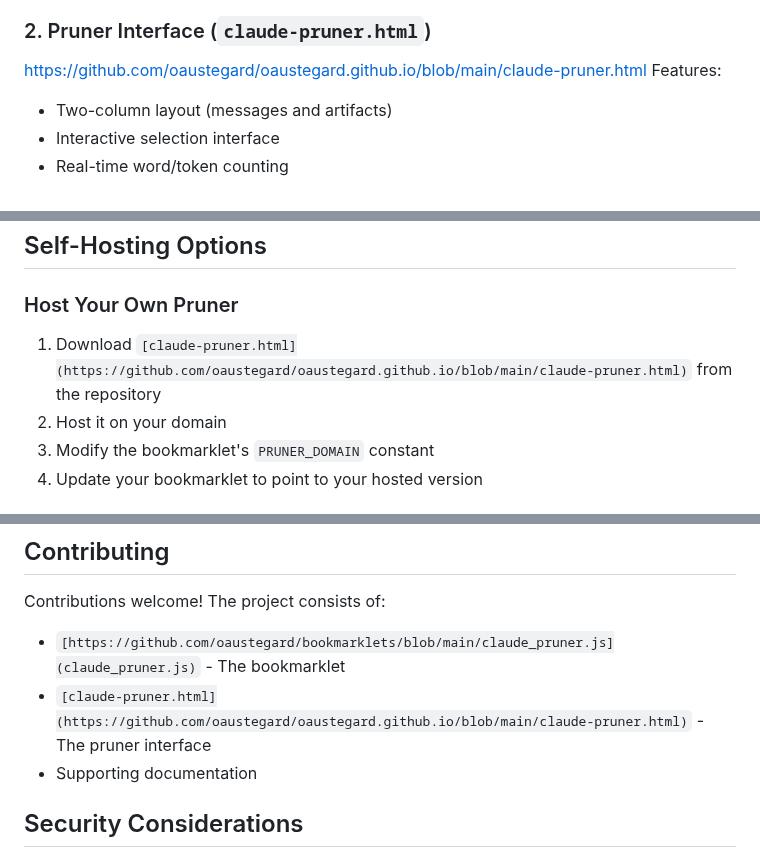
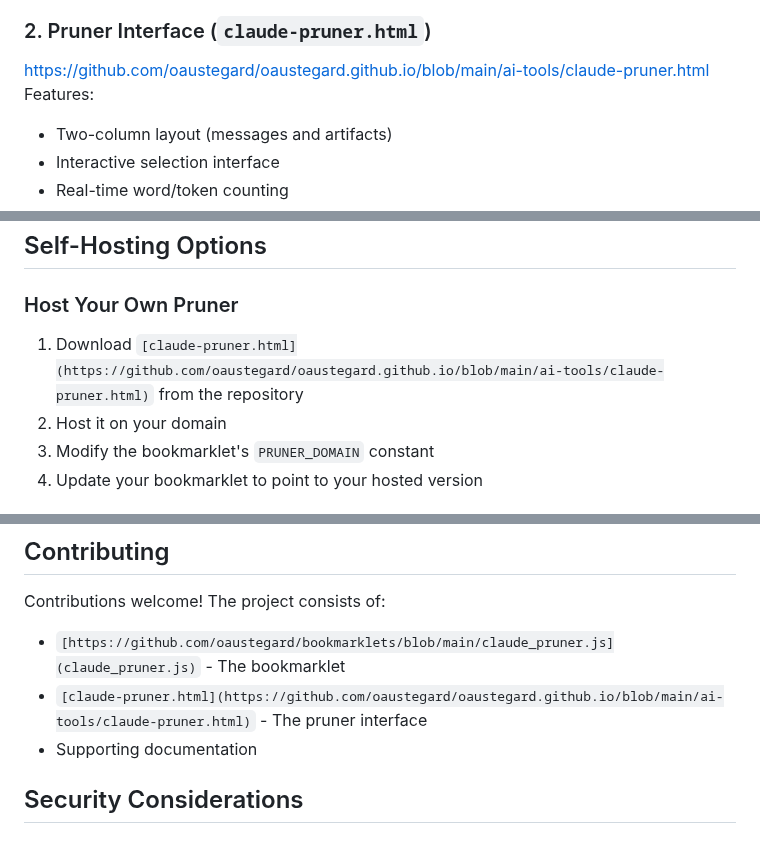
Before and after one commit to oaustegard/bookmarklets, a Markdown page: claude_pruner_README.md, 3 parts joined by grey strips. Drawn GitHub-style.

Commit message:
Docs: Update README links for claude_pruner

```diff
--- a/claude_pruner_README.md
+++ b/claude_pruner_README.md
@@ -77,7 +77,7 @@ Responsibilities:
 - Send data using secure messaging
 
 ### 2. Pruner Interface (`claude-pruner.html`)
-https://github.com/oaustegard/oaustegard.github.io/blob/main/claude-pruner.html
+https://github.com/oaustegard/oaustegard.github.io/blob/main/ai-tools/claude-pruner.html
 Features:
 - Two-column layout (messages and artifacts)
 - Interactive selection interface
@@ -117,7 +117,7 @@ Selected content is formatted with proper tags:
 ## Self-Hosting Options
 
 ### Host Your Own Pruner
-1. Download `[claude-pruner.html](https://github.com/oaustegard/oaustegard.github.io/blob/main/claude-pruner.html)` from the repository
+1. Download `[claude-pruner.html](https://github.com/oaustegard/oaustegard.github.io/blob/main/ai-tools/claude-pruner.html)` from the repository
 2. Host it on your domain
 3. Modify the bookmarklet's `PRUNER_DOMAIN` constant
 4. Update your bookmarklet to point to your hosted version
@@ -131,7 +131,7 @@ For maximum transparency, use these separate bookmarklets:
 
 Contributions welcome! The project consists of:
 - `[https://github.com/oaustegard/bookmarklets/blob/main/claude_pruner.js](claude_pruner.js)` - The bookmarklet
-- `[claude-pruner.html](https://github.com/oaustegard/oaustegard.github.io/blob/main/claude-pruner.html)` - The pruner interface
+- `[claude-pruner.html](https://github.com/oaustegard/oaustegard.github.io/blob/main/ai-tools/claude-pruner.html)` - The pruner interface
 - Supporting documentation
 
 ## Security Considerations
```
Also changed, not shown: other parts of claude_pruner_README.md (+1 -1 lines).
